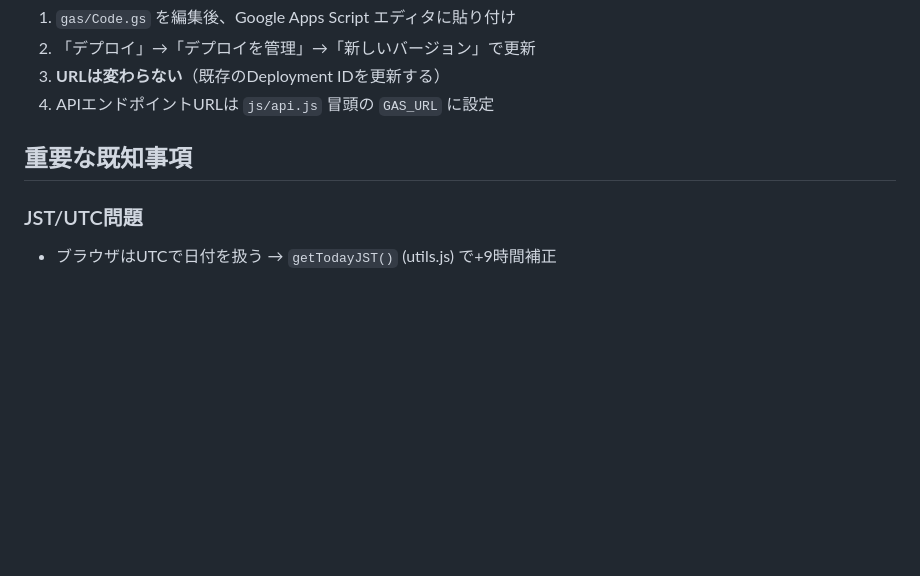
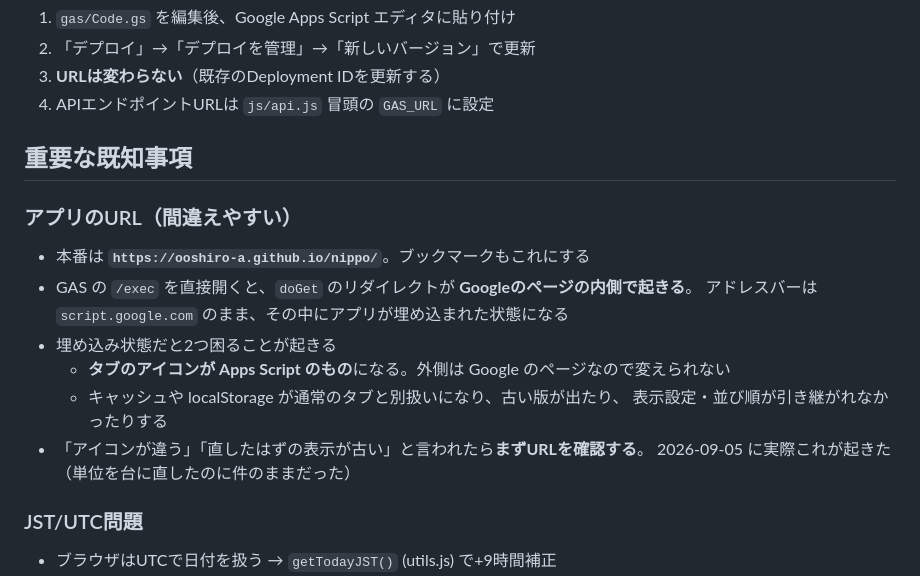
Before and after one commit to ooshiro-a/nippo, a Markdown page: CLAUDE.md, the part around the change. GitHub-like rendering; blank space fills up the shorter version.

Commit message:
docs: 本番URLとGAS /exec を直接開いたときの落とし穴を追記
Co-Authored-By: Claude Opus 5 <noreply@anthropic.com>

```diff
--- a/CLAUDE.md
+++ b/CLAUDE.md
@@ -245,6 +245,18 @@ claude
 
 ## 重要な既知事項
 
+### アプリのURL（間違えやすい）
+
+- 本番は **`https://ooshiro-a.github.io/nippo/`**。ブックマークもこれにする
+- GAS の `/exec` を直接開くと、`doGet` のリダイレクトが **Googleのページの内側で起きる**。
+  アドレスバーは `script.google.com` のまま、その中にアプリが埋め込まれた状態になる
+- 埋め込み状態だと2つ困ることが起きる
+  - **タブのアイコンが Apps Script のもの**になる。外側は Google のページなので変えられない
+  - キャッシュや localStorage が通常のタブと別扱いになり、古い版が出たり、
+    表示設定・並び順が引き継がれなかったりする
+- 「アイコンが違う」「直したはずの表示が古い」と言われたら**まずURLを確認する**。
+  2026-09-05 に実際これが起きた（単位を台に直したのに件のままだった）
+
 ### JST/UTC問題
 - ブラウザはUTCで日付を扱う → `getTodayJST()` (utils.js) で+9時間補正
 - GAS側は `dateToYMD()` でSpreadsheetのDate型をYYYY-MM-DD変換
```
